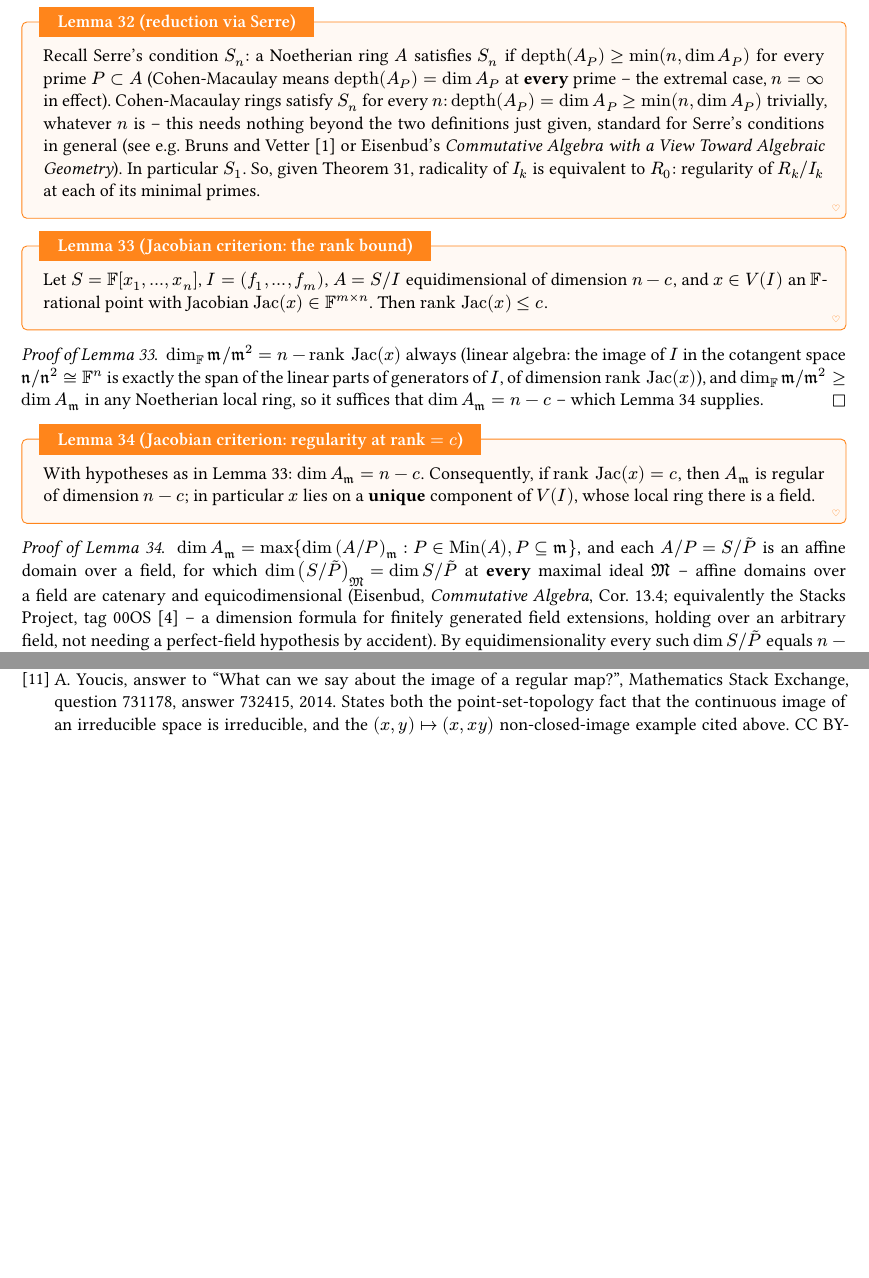
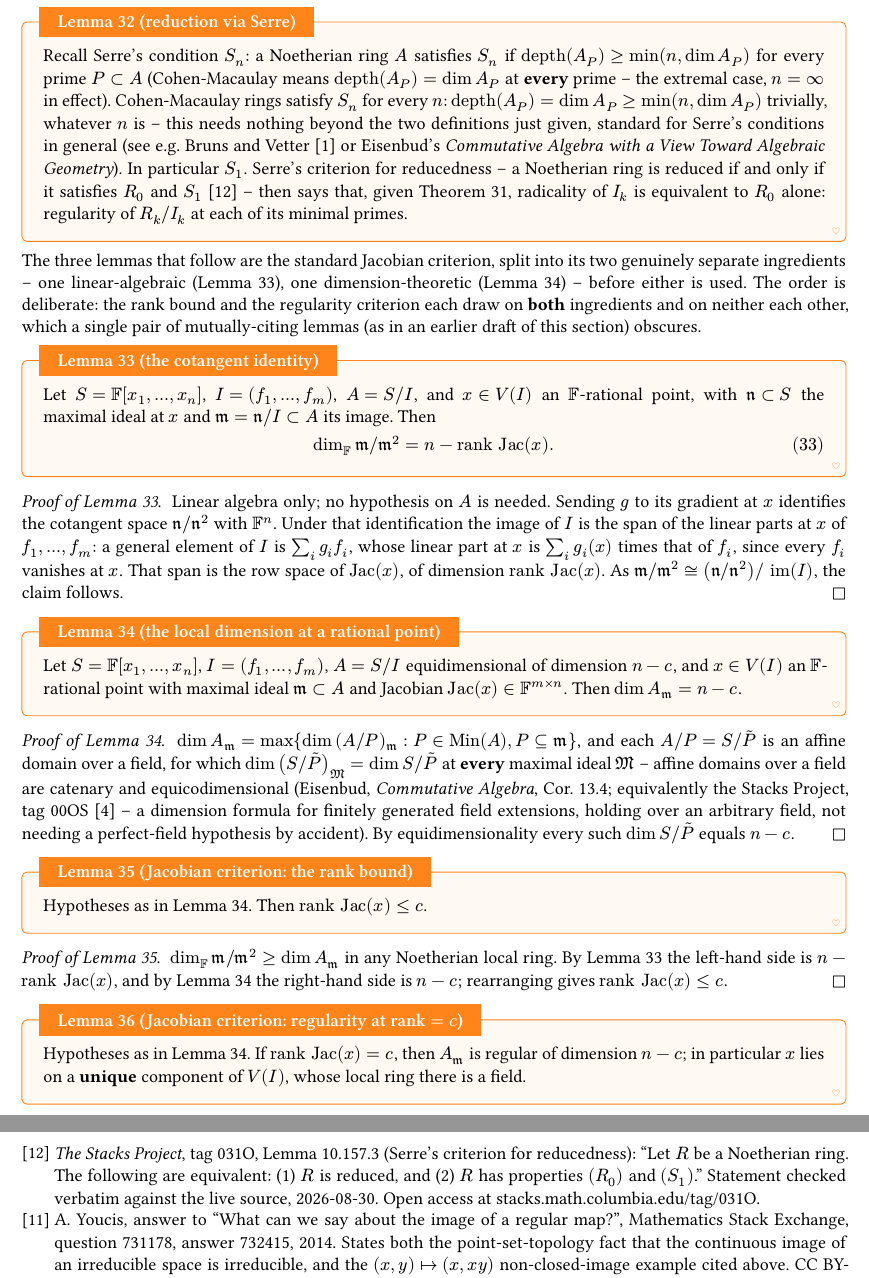
Before and after one commit to JaTaSn/commutator-varieties, a Typst document (article/ring-of-k-commuting-2x2-matrices.typ): two parts of pages 13 and 16 of 16 before the commit and two parts of pages 13 and 17 of 17 after it, joined at a grey line, cut so that both start at the same text, the shorter picture padded with empty space. The pictures show the PDF file article/ring-of-k-commuting-2x2-matrices.pdf that the author committed with the source.

Commit message:
Untangle the Jacobian criterion, cite Serre, close the k=6 gap
Three fixes to the Radicality section, all found by re-reading it against its
own stated standard ("every result cites only strictly-earlier results, no
forward references"), which it was quietly violating.

1. The Jacobian criterion was a pair of mutually-citing lemmas: rankbound's
   proof cited regularity for dim A_m = n-c, and regularity's proof cited
   rankbound back for dim m/m^2 = n - rank Jac(x).  Not logically circular --
   regularity establishes its dimension claim independently -- but a forward
   reference, and worse, the fact rankbound was cited *for* lives only inside
   its proof, never in its statement.  Split into the two ingredients that are
   actually independent: lem-cotangent (pure linear algebra) and lem-localdim
   (the Min(A)/catenary argument), then derive both criteria from them.

2. "Reduced iff R_0 and S_1" was used twice and cited nowhere.  Added Stacks
   Project tag 031O (Lemma 10.157.3), statement checked verbatim against the
   live source rather than quoted from memory.

3. The k=6 primary decomposition, which the text disclaimed as not terminating
   within the time budget, terminated overnight: 5 components, as predicted.
   Every witness at k=2..6 confirmed to lie on exactly its intended component.
   The disclaimer is now an overtime note, not a gap.

Also verified, against freshly recomputed ground truth, that yesterday's
hand-transcribed correction of the two printed J_3 blocks is right.  (The [B]
check in referee_radicality_D_check.sage still reports "stale" -- it compares
a hardcoded snapshot of the pre-fix text, not the live file.)

Co-Authored-By: Claude Opus 5 (1M context) <noreply@anthropic.com>

```diff
--- a/article/ring-of-k-commuting-2x2-matrices.typ
+++ b/article/ring-of-k-commuting-2x2-matrices.typ
@@ -1065,6 +1066,5 @@ component count to a genuine primary decomposition.
   rings satisfy $S_n$ for every $n$: $"depth"(A_P) = dim A_P >= min(n,dim A_P)$ trivially, whatever
   $n$ is -- this needs nothing beyond the two definitions just given, standard for Serre's
   conditions in general (see e.g. Bruns and Vetter #bcite("BrunsVetter1988") or Eisenbud's
-  #emph[Commutative Algebra with a View Toward Algebraic Geometry]). In particular $S_1$. So, given
-  @thm-cm, radicality of $I_k$ is equivalent to $R_0$: regularity of $R_k \/ I_k$ at each of its
-  minimal primes.
+  #emph[Commutative Algebra with a View Toward Algebraic Geometry]). In particular $S_1$. Serre's
+  criterion for reducedness -- a Noetherian ring is reduced if and only if it satisfies $R_0$ and
@@ -1074,23 +1075,33 @@ component count to a genuine primary decomposition.
-  Let $S=FF[x_1,dots,x_n]$, $I=(f_1,dots,f_m)$, $A=S\/I$ equidimensional of dimension $n-c$, and
-  $x in V(I)$ an $FF$-rational point with Jacobian $"Jac"(x) in FF^(m times n)$. Then
-  $"rank" "Jac"(x) <= c$.
-] <lem-jacobian-rankbound>
+The three lemmas that follow are the standard Jacobian criterion, split into its two genuinely
+separate ingredients -- one linear-algebraic (@lem-cotangent), one dimension-theoretic
+(@lem-localdim) -- before either is used. The order is deliberate: the rank bound and the
+regularity criterion each draw on *both* ingredients and on neither each other, which a single
+pair of mutually-citing lemmas (as in an earlier draft of this section) obscures.
 
-#proof[Proof of @lem-jacobian-rankbound][
-  $dim_FF frak(m)\/frak(m)^2 = n - "rank" "Jac"(x)$ always (linear algebra: the image of $I$ in
-  the cotangent space $frak(n)\/frak(n)^2 tilde.equiv FF^n$ is exactly the span of the linear parts
-  of generators of $I$, of dimension $"rank" "Jac"(x)$), and
-  $dim_FF frak(m)\/frak(m)^2 >= dim A_frak(m)$ in any Noetherian local ring, so it suffices that
-  $dim A_frak(m) = n-c$ -- which @lem-jacobian-regularity supplies.
+#lemma[the cotangent identity][
+  Let $S=FF[x_1,dots,x_n]$, $I=(f_1,dots,f_m)$, $A=S\/I$, and $x in V(I)$ an $FF$-rational point,
+  with $frak(n) subset S$ the maximal ideal at $x$ and $frak(m) = frak(n)\/I subset A$ its image.
+  Then
+  $ dim_FF frak(m)\/frak(m)^2 = n - "rank" "Jac"(x). $
+] <lem-cotangent>
+
+#proof[Proof of @lem-cotangent][
+  Linear algebra only; no hypothesis on $A$ is needed. Sending $g$ to its gradient at $x$
+  identifies the cotangent space $frak(n)\/frak(n)^2$ with $FF^n$. Under that identification the
+  image of $I$ is the span of the linear parts at $x$ of $f_1,dots,f_m$: a general element of $I$
+  is $sum_i g_i f_i$, whose linear part at $x$ is $sum_i g_i (x)$ times that of $f_i$, since every
+  $f_i$ vanishes at $x$. That span is the row space of $"Jac"(x)$, of dimension
+  $"rank" "Jac"(x)$. As $frak(m)\/frak(m)^2 tilde.equiv (frak(n)\/frak(n)^2) \/ "im"(I)$, the
+  claim follows.
 ]
 
-#lemma[Jacobian criterion: regularity at rank $=c$][
-  With hypotheses as in @lem-jacobian-rankbound: $dim A_frak(m) = n-c$. Consequently, if
-  $"rank" "Jac"(x) = c$, then $A_frak(m)$ is regular of dimension $n-c$; in particular $x$ lies on
-  a *unique* component of $V(I)$, whose local ring there is a field.
-] <lem-jacobian-regularity>
+#lemma[the local dimension at a rational point][
+  Let $S=FF[x_1,dots,x_n]$, $I=(f_1,dots,f_m)$, $A=S\/I$ equidimensional of dimension $n-c$, and
+  $x in V(I)$ an $FF$-rational point with maximal ideal $frak(m) subset A$ and Jacobian
+  $"Jac"(x) in FF^(m times n)$. Then $dim A_frak(m) = n-c$.
+] <lem-localdim>
 
-#proof[Proof of @lem-jacobian-regularity][
+#proof[Proof of @lem-localdim][
   $dim A_frak(m) = max{dim (A\/P)_frak(m) : P in "Min"(A), P subset.eq frak(m)}$, and each
   $A\/P = S\/tilde(P)$ is an affine domain over a field, for which
   $dim (S\/tilde(P))_frak(M) = dim S\/tilde(P)$ at *every* maximal ideal $frak(M)$ -- affine
@@ -1098,7 +1109,14 @@ component count to a genuine primary decomposition.
   Cor. 13.4; equivalently the Stacks Project, tag 00OS #bcite("Stacks00OS") -- a dimension formula
   for finitely generated field extensions, holding over an arbitrary field, not needing a
   perfect-field hypothesis by accident). By equidimensionality every such $dim S\/tilde(P)$ equals
-  $n-c$. If $"rank" "Jac"(x) = c$ then $dim_FF frak(m)\/frak(m)^2 = n-c = dim A_frak(m)$ by
-  @lem-jacobian-rankbound, the definition of regularity. A regular local ring is a domain, so
-  $frak(m)$ contains a unique minimal prime of $A$, and the local ring at that prime is a further
-  localization of a regular local ring at its own maximal ideal in dimension 0, hence a field.
+  $n-c$.
+]
+
+#lemma[Jacobian criterion: the rank bound][
+  Hypotheses as in @lem-localdim. Then $"rank" "Jac"(x) <= c$.
+] <lem-jacobian-rankbound>
+
+#proof[Proof of @lem-jacobian-rankbound][
+  $dim_FF frak(m)\/frak(m)^2 >= dim A_frak(m)$ in any Noetherian local ring. By @lem-cotangent the
+  left-hand side is $n - "rank" "Jac"(x)$, and by @lem-localdim the right-hand side is $n-c$;
+  rearranging gives $"rank" "Jac"(x) <= c$.
@@ -1104,0 +1128,4 @@ component count to a genuine primary decomposition.
+  is a field.
+] <lem-jacobian-regularity>
+
+#proof[Proof of @lem-jacobian-regularity][
@@ -1315,6 +1347,11 @@ in this article.
 #bibentry("Knutson2003")[A. Knutson, #emph[Some Schemes Related to the Commuting Variety],
   arXiv:math/0306275 (to appear in J. Algebraic Geom.). Open access at
   #link("https://arxiv.org/abs/math/0306275")[arxiv.org/abs/math/0306275].]
+#bibentry("Stacks031O")[#emph[The Stacks Project], tag 031O, Lemma 10.157.3 (Serre's criterion for
+  reducedness): "Let $R$ be a Noetherian ring. The following are equivalent: (1) $R$ is reduced,
+  and (2) $R$ has properties $(R_0)$ and $(S_1)$." Statement checked verbatim against the live
+  source, 2026-08-30. Open access at
+  #link("https://stacks.math.columbia.edu/tag/031O")[stacks.math.columbia.edu/tag/031O].]
 #bibentry("Youcis2014")[A. Youcis, answer to "What can we say about the image of a regular map?",
   Mathematics Stack Exchange, question 731178, answer 732415, 2014. States both the
   point-set-topology fact that the continuous image of an irreducible space is irreducible, and the
```
Also changed, not shown: runs/referee-recheck-after-fixes.txt (+9 -0 lines), article/ring-of-k-commuting-2x2-matrices.pdf, article/ring-of-k-commuting-2x2-matrices.typ (20 more changed lines), 1 other file.
